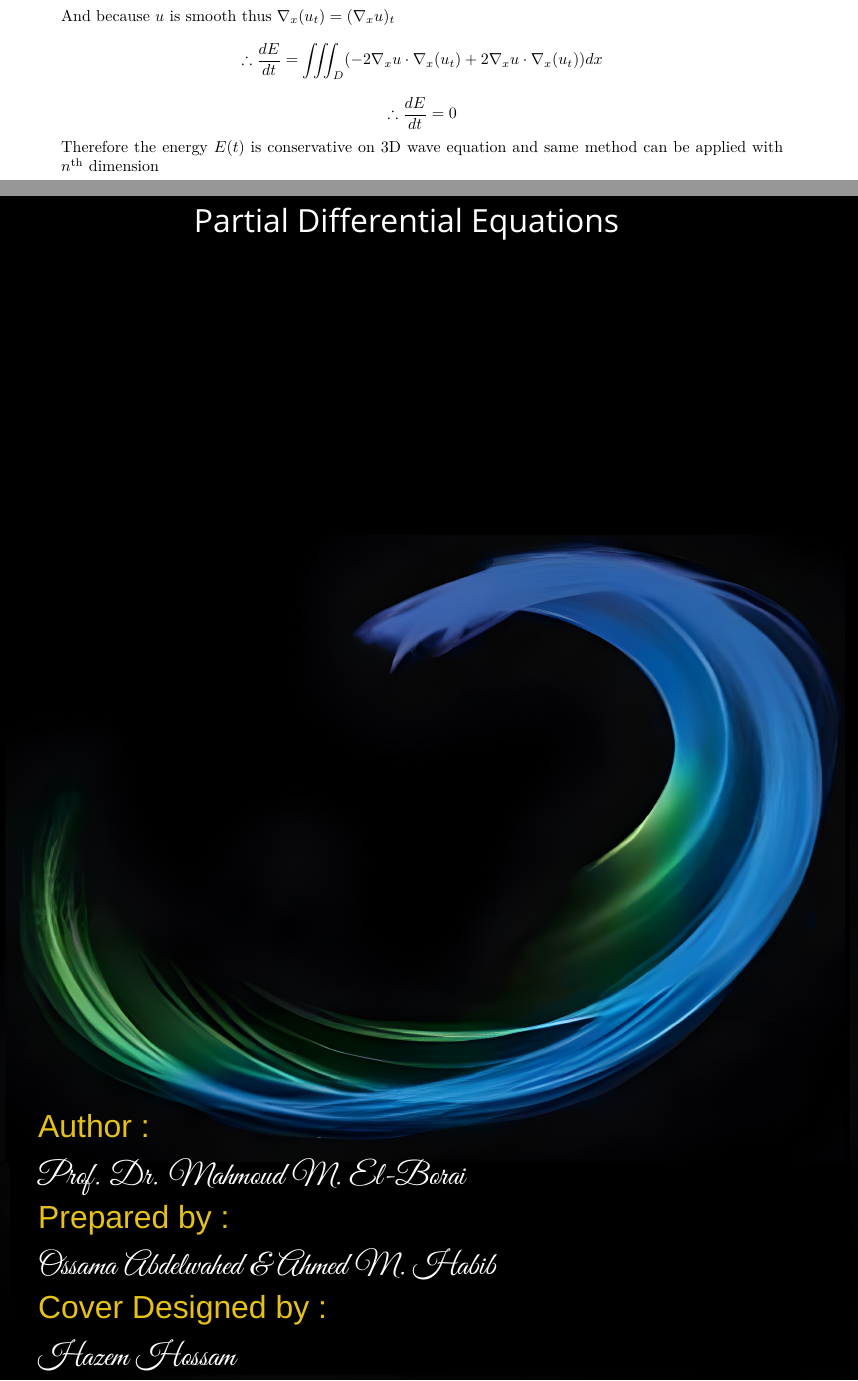
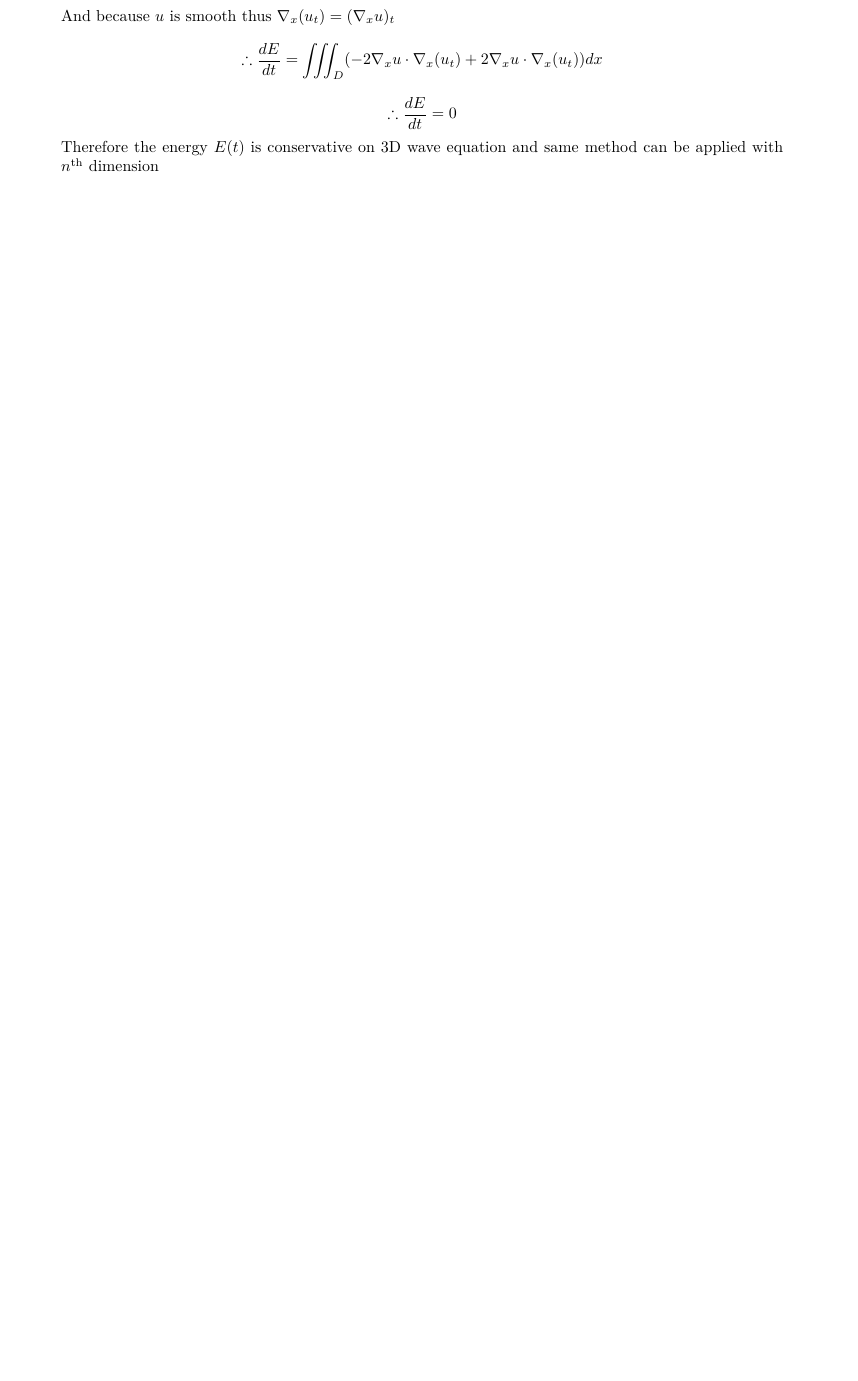
Before and after one commit to ahmed-habib321/PDE, a LaTeX document (PDE.tex, which reads BookEnd.tex, MyTools.tex): two parts of pages 49 and 50 of 50 before the commit and part of page 49 of 50 after it, the two joined at a grey line, cut so that both start at the same text, the shorter picture padded with empty space. Compiled offline with XeLaTeX; a missing font is replaced by an installed copy or a similar font.

Commit message:
cover updated

```diff
--- a/BookEnd.tex
+++ b/BookEnd.tex
@@ -9,42 +9,9 @@
 \thispagestyle{empty}
 \color{cover}
 \newgeometry{left=.8in, right=1in, top=.8in, bottom=.8in}
-\begin{center}
-    {
-        \fontsize{20pt}{0}\handfont \color{white}
-        Partial Differential Equations
-    }
-\end{center}
+
 
 \vspace*{.5cm}
-{\fontsize{15pt}{0} \Garamondfont \selectfont
-    % In this book embark on a captivating journey through the intricate web of pure mathematics, climate change models, and dynamical systems. Delve into the depths of stability theory, where the delicate balance between order and chaos shapes the world around us.
-    % \\Explore the mystique of climate change models, unraveling the secrets hidden within the Earth's complex ecosystems.
-    % \par
-    % \vspace*{1cm}
-    % At the heart of this compelling narrative are the groundbreaking methods of solving nonlinear systems, where successive approximation and the revolutionary Adomian decomposition method converge.
-    % \\Witness the fusion of theory and application as mathematicians and scientists collaborate to decipher the enigmas of our changing climate.
-    % \par
-    % \vspace*{1cm}
-    % Through the lens of rigorous mathematical analysis,
-    % this book illuminates the profound connections between stability and climate change, offering fresh perspectives on the challenges that lie ahead.
-    % \\This book is a testament to the power of mathematics, revealing its crucial role in understanding the world and shaping our future. Prepare to be enthralled, enlightened, and inspired as you explore the elegant symphony of mathematics, climate science, and dynamical systems
-}
-
 \par
-\begin{figure*}[b]
-    \begin{minipage}[h]{\textwidth}
-        {\fontsize{20pt}{0}\fontspec{Arial}
-            \color{cover} Author : \\\\
-            \color{white} \fancyfont Prof. Dr. Mahmoud M. El-Borai
-            \\ \\ \fontspec{Arial}
-            \color{cover}Prepared by :\\\\
-            \color{white} \fancyfont Ossama Abdelwahed \& Ahmed M. Habib
-            \\ \\\fontspec{Arial}
-            \color{cover} Cover Designed by :\\\\
-            \color{white} \fancyfont Hazem Hossam
-        }
-    \end{minipage}
-\end{figure*}
 \restoregeometry
 \endgroup
--- a/MyTools.tex
+++ b/MyTools.tex
@@ -42,7 +42,8 @@
 %	PDF theme color
 %----------------------------------------------------------------------------------------
 
-\definecolor{theme}{RGB}{35, 114, 39} % Define the color used for highlighting throughout the pdf
+%\definecolor{theme}{RGB}{35, 114, 39} % Define the color used for highlighting throughout the pdf
+\definecolor{theme}{RGB}{30, 52, 102} % Define the color used for highlighting throughout the pdf
 
 %----------------------------------------------------------------------------------------
 %	MAIN TABLE OF CONTENTS
```
Also changed, not shown: BookStarter.tex (+10 -10 lines), 1.jpg (added), 2.jpg (added), back.jpg, front.jpg, full.png (added), 2 other files.
